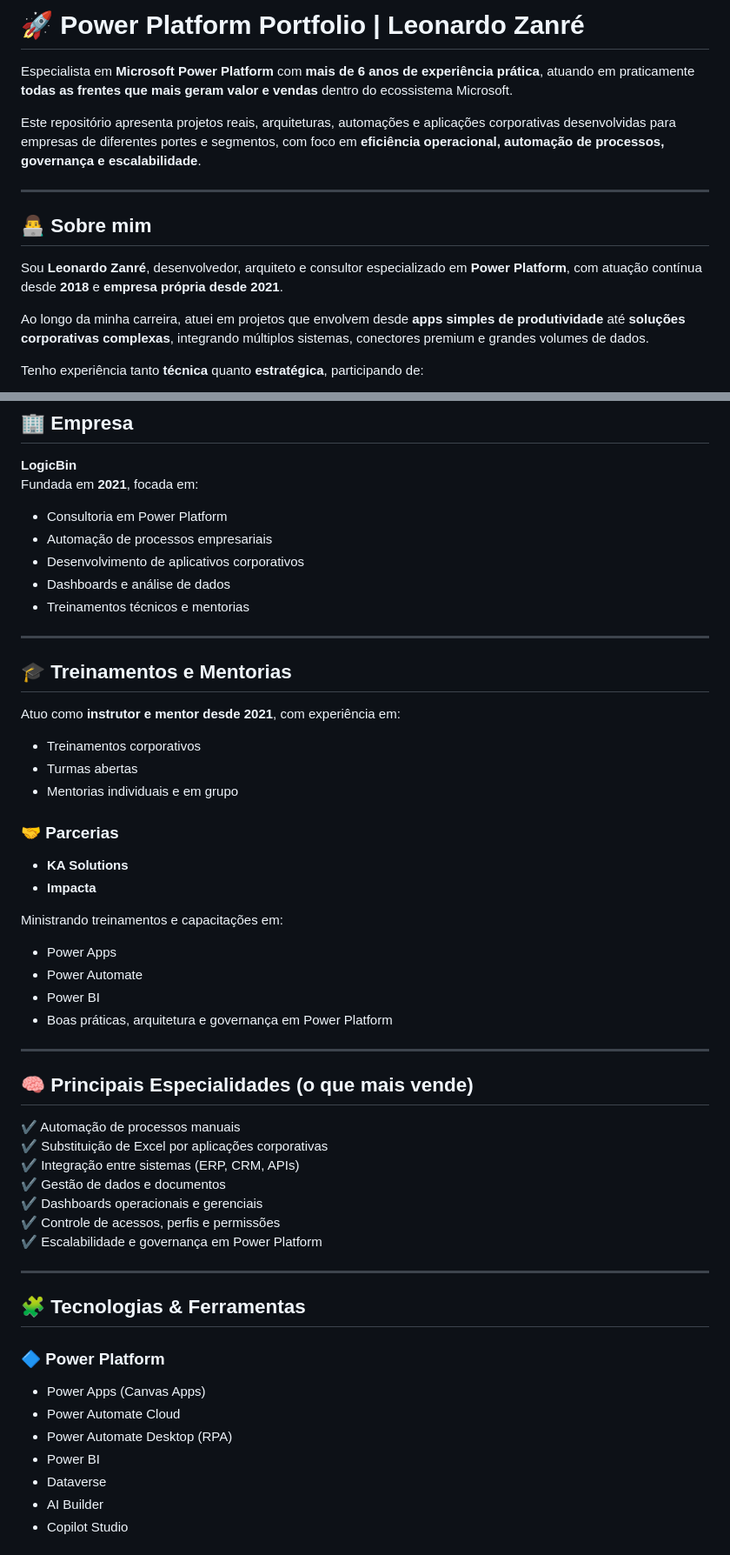
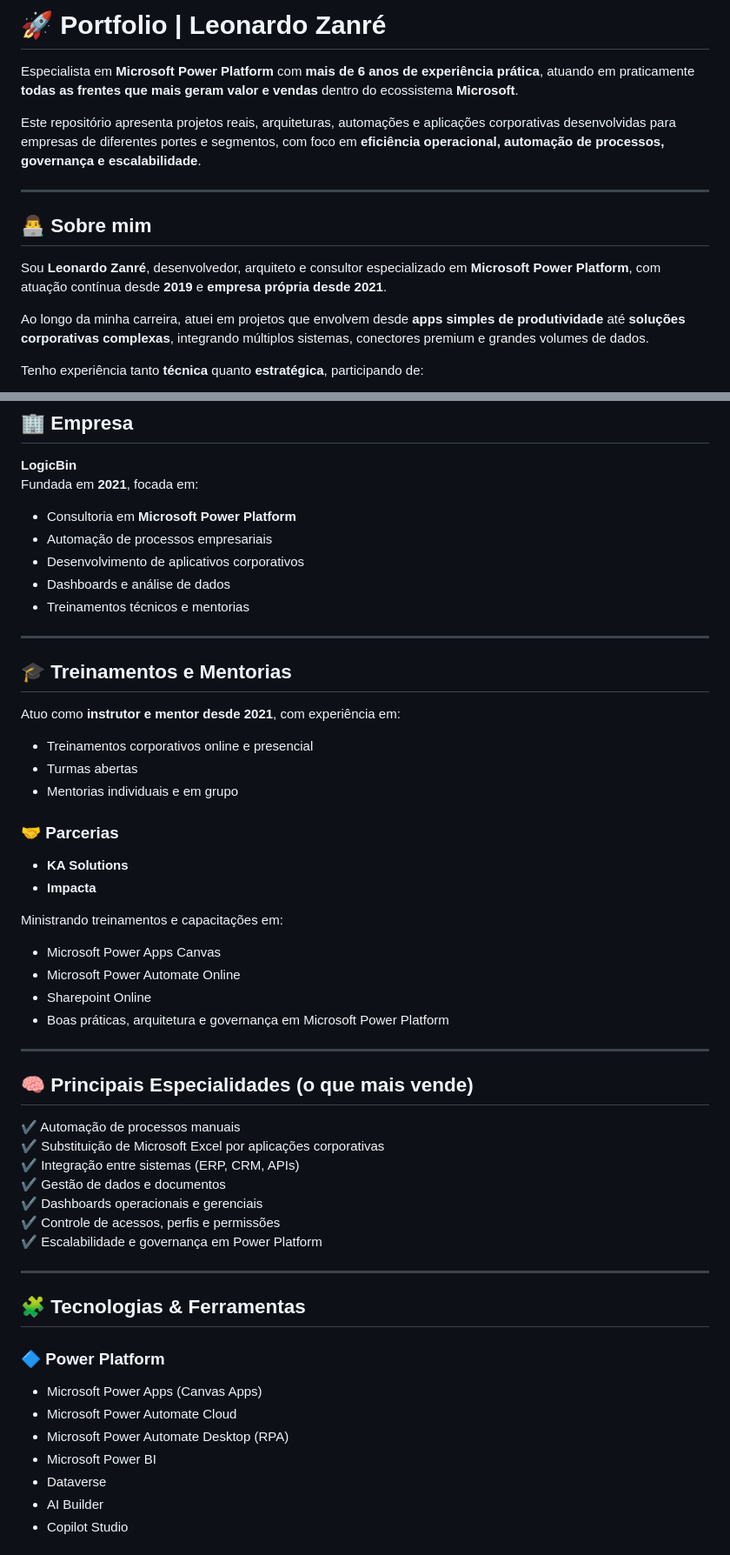
Before and after one commit to leonardozanre/leonardozanre.github.io, a Markdown page: README.md, 2 parts joined by grey strips. Shown: that part at 87% size. GitHub-like rendering.

```diff
--- a/README.md
+++ b/README.md
@@ -1,6 +1,6 @@
-# 🚀 Power Platform Portfolio | Leonardo Zanré
+# 🚀 Portfolio | Leonardo Zanré
 
-Especialista em **Microsoft Power Platform** com **mais de 6 anos de experiência prática**, atuando em praticamente **todas as frentes que mais geram valor e vendas** dentro do ecossistema Microsoft.
+Especialista em **Microsoft Power Platform** com **mais de 6 anos de experiência prática**, atuando em praticamente **todas as frentes que mais geram valor e vendas** dentro do ecossistema **Microsoft**.
 
 Este repositório apresenta projetos reais, arquiteturas, automações e aplicações corporativas desenvolvidas para empresas de diferentes portes e segmentos, com foco em **eficiência operacional, automação de processos, governança e escalabilidade**.
 
@@ -8,7 +8,7 @@ Este repositório apresenta projetos reais, arquiteturas, automações e aplica
 
 ## 👨‍💻 Sobre mim
 
-Sou **Leonardo Zanré**, desenvolvedor, arquiteto e consultor especializado em **Power Platform**, com atuação contínua desde **2018** e **empresa própria desde 2021**.
+Sou **Leonardo Zanré**, desenvolvedor, arquiteto e consultor especializado em **Microsoft Power Platform**, com atuação contínua desde **2019** e **empresa própria desde 2021**.
 
 Ao longo da minha carreira, atuei em projetos que envolvem desde **apps simples de produtividade** até **soluções corporativas complexas**, integrando múltiplos sistemas, conectores premium e grandes volumes de dados.
 
@@ -26,7 +26,7 @@ Tenho experiência tanto **técnica** quanto **estratégica**, participando de:
 
 **LogicBin**
 Fundada em **2021**, focada em:
-- Consultoria em Power Platform
+- Consultoria em **Microsoft Power Platform**
 - Automação de processos empresariais
 - Desenvolvimento de aplicativos corporativos
 - Dashboards e análise de dados
@@ -37,7 +37,7 @@ Fundada em **2021**, focada em:
 ## 🎓 Treinamentos e Mentorias
 
 Atuo como **instrutor e mentor desde 2021**, com experiência em:
-- Treinamentos corporativos
+- Treinamentos corporativos online e presencial
 - Turmas abertas
 - Mentorias individuais e em grupo
 
@@ -46,17 +46,17 @@ Atuo como **instrutor e mentor desde 2021**, com experiência em:
 - **Impacta**
 
 Ministrando treinamentos e capacitações em:
-- Power Apps
-- Power Automate
-- Power BI
-- Boas práticas, arquitetura e governança em Power Platform
+- Microsoft Power Apps Canvas
+- Microsoft Power Automate Online
+- Sharepoint Online
+- Boas práticas, arquitetura e governança em Microsoft Power Platform
 
 ---
 
 ## 🧠 Principais Especialidades (o que mais vende)
 
 ✔ Automação de processos manuais
-✔ Substituição de Excel por aplicações corporativas
+✔ Substituição de Microsoft Excel por aplicações corporativas
 ✔ Integração entre sistemas (ERP, CRM, APIs)
 ✔ Gestão de dados e documentos
 ✔ Dashboards operacionais e gerenciais
@@ -68,10 +68,10 @@ Ministrando treinamentos e capacitações em:
 ## 🧩 Tecnologias & Ferramentas
 
 ### 🔷 Power Platform
-- Power Apps (Canvas Apps)
-- Power Automate Cloud
-- Power Automate Desktop (RPA)
-- Power BI
+- Microsoft Power Apps (Canvas Apps)
+- Microsoft Power Automate Cloud
+- Microsoft Power Automate Desktop (RPA)
+- Microsoft Power BI
 - Dataverse
 - AI Builder
 - Copilot Studio
```
